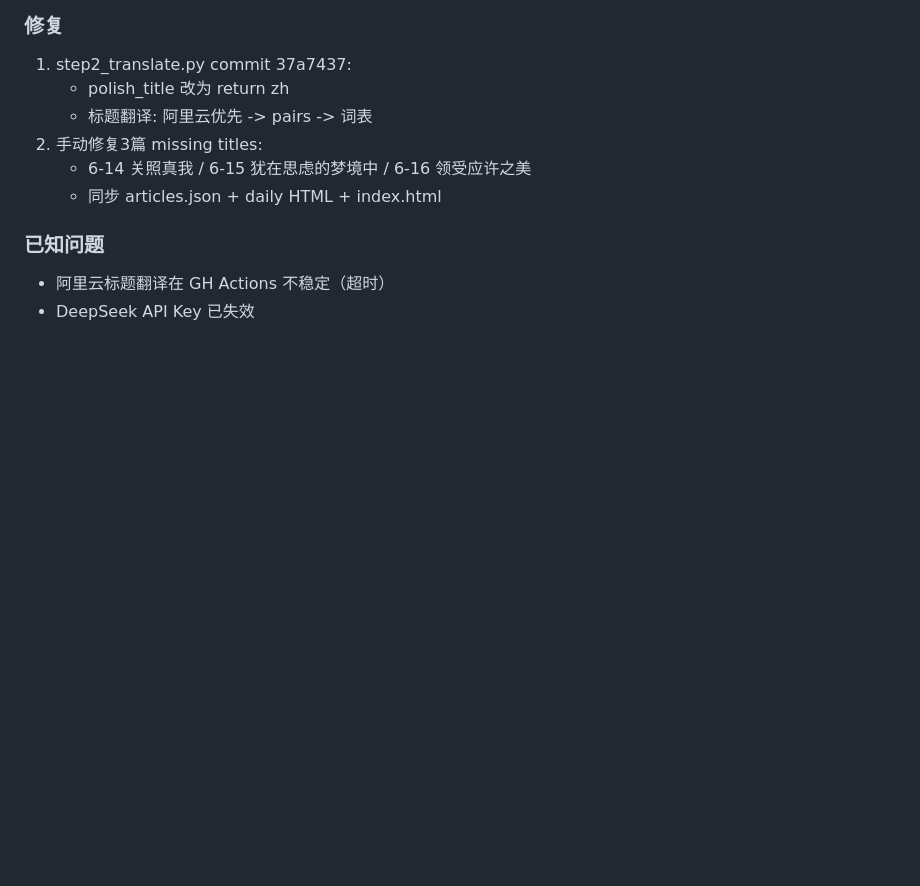
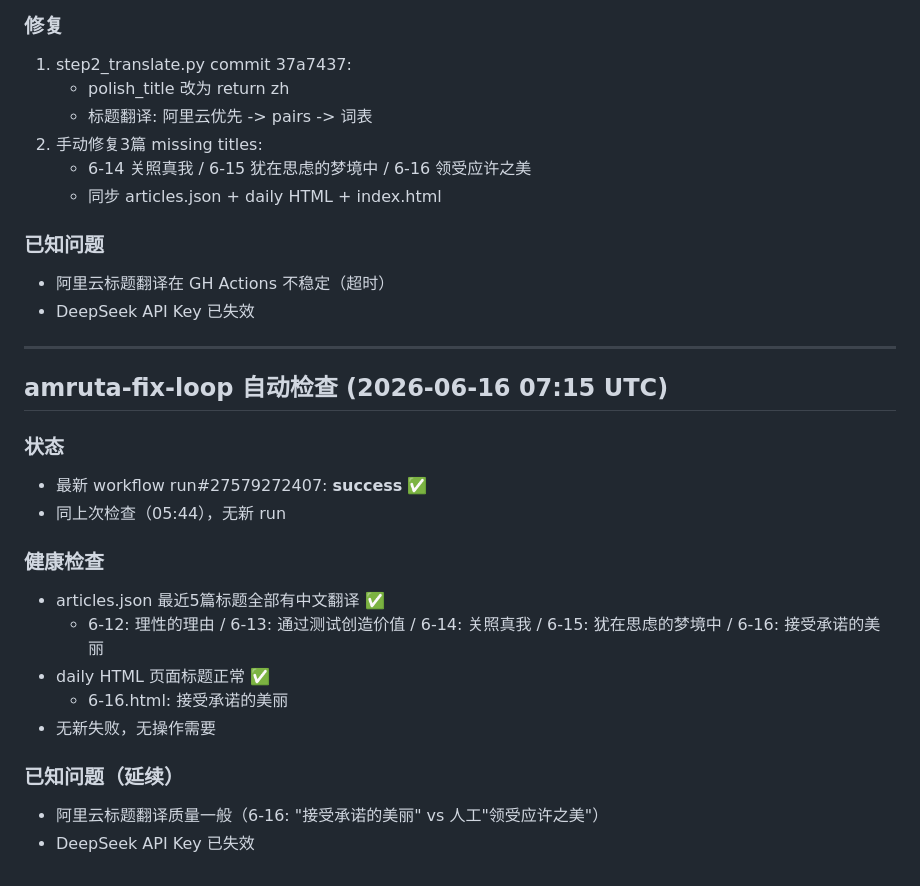
Before and after one commit to wherejiahe-bot/amruta-actions, a Markdown page: DEVELOPMENT-LOG.md, the part around the change. Rendered like a GitHub page; blank space fills up the shorter version.

Commit message:
[fix-loop] health check 2026-06-16 07:15 UTC — all good

```diff
--- a/DEVELOPMENT-LOG.md
+++ b/DEVELOPMENT-LOG.md
@@ -170,3 +170,22 @@ _最后更新：2026-06-15 00:00_\n\n---\n\n# 今日 amruta 每日推送 对话
 ### 已知问题
 - 阿里云标题翻译在 GH Actions 不稳定（超时）
 - DeepSeek API Key 已失效
+
+---
+
+## amruta-fix-loop 自动检查 (2026-06-16 07:15 UTC)
+
+### 状态
+- 最新 workflow run#27579272407: **success** ✅
+- 同上次检查（05:44），无新 run
+
+### 健康检查
+- articles.json 最近5篇标题全部有中文翻译 ✅
+  - 6-12: 理性的理由 / 6-13: 通过测试创造价值 / 6-14: 关照真我 / 6-15: 犹在思虑的梦境中 / 6-16: 接受承诺的美丽
+- daily HTML 页面标题正常 ✅
+  - 6-16.html: 接受承诺的美丽
+- 无新失败，无操作需要
+
+### 已知问题（延续）
+- 阿里云标题翻译质量一般（6-16: "接受承诺的美丽" vs 人工"领受应许之美"）
+- DeepSeek API Key 已失效
```
